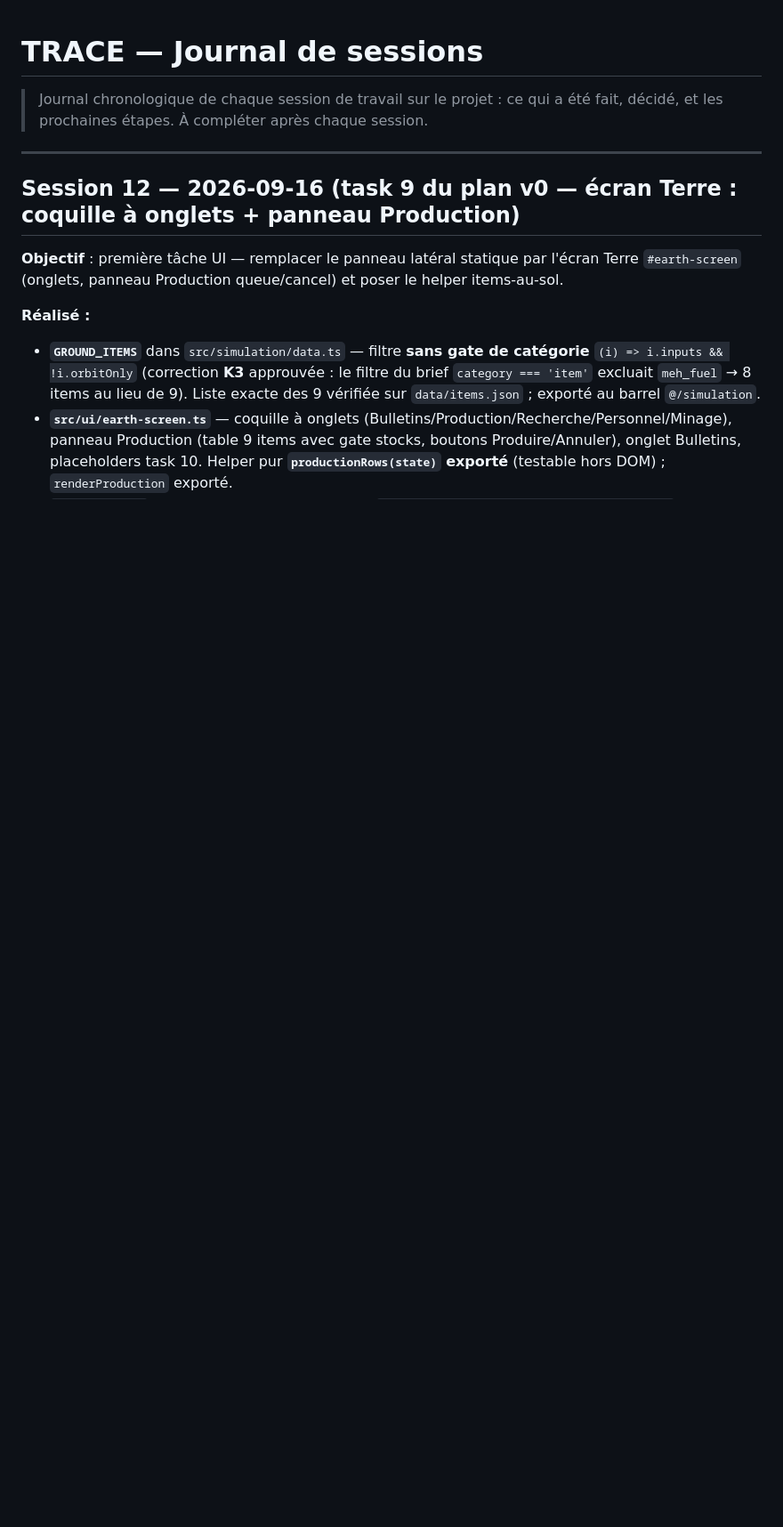
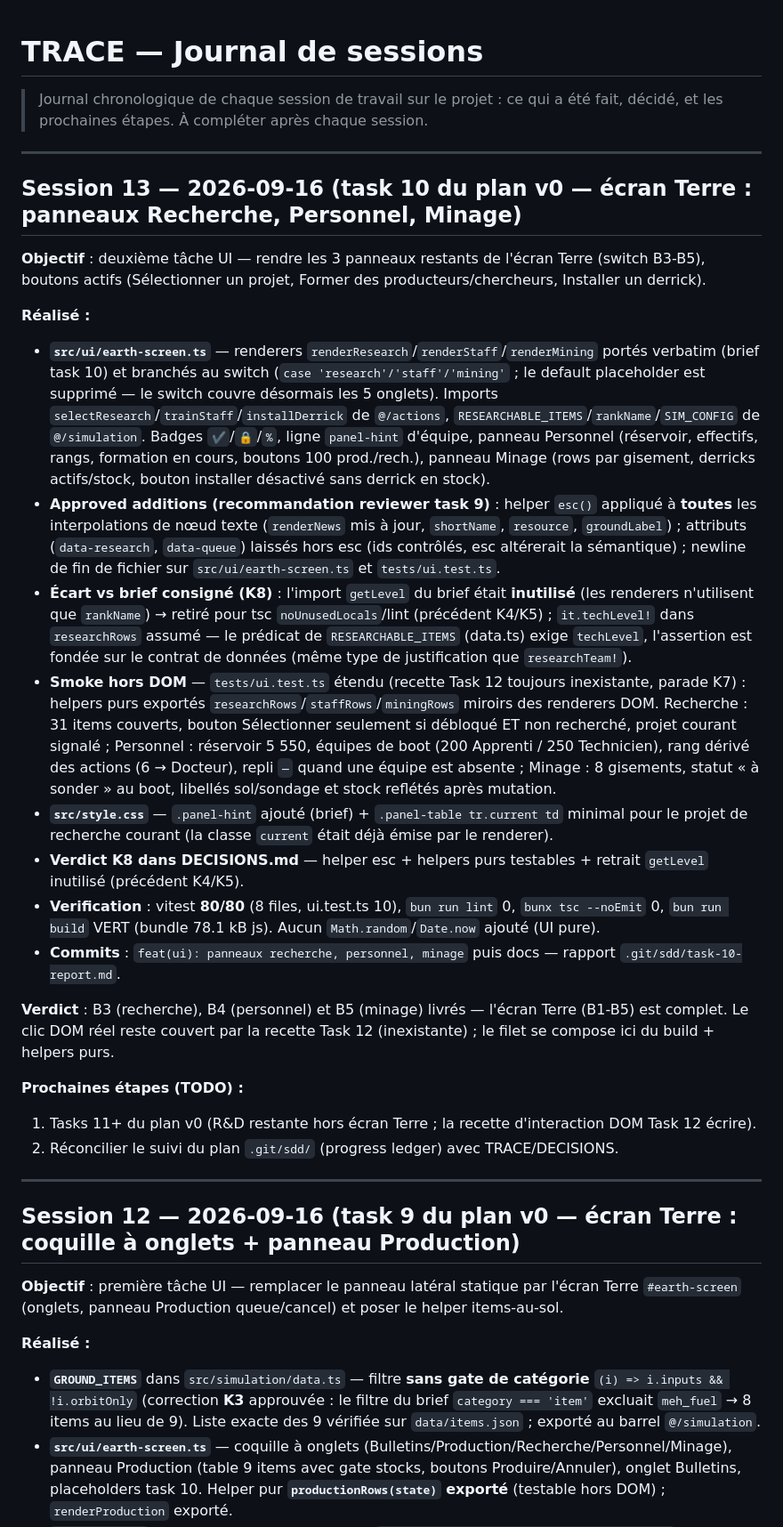
Before and after one commit to giak/deuteros-resurrected-web, a Markdown page: docs/TRACE.md, the part around the change. Shown at 89% size. Rendered like a GitHub page; blank space fills up the shorter version.

Commit message:
docs(session): panneaux recherche/personnel/minage — Task 10

```diff
--- a/docs/TRACE.md
+++ b/docs/TRACE.md
@@ -1,6 +1,28 @@
 # TRACE — Journal de sessions
 
 > Journal chronologique de chaque session de travail sur le projet : ce qui a été fait, décidé, et les prochaines étapes. À compléter après chaque session.
+
+---
+
+## Session 13 — 2026-09-16 (task 10 du plan v0 — écran Terre : panneaux Recherche, Personnel, Minage)
+
+**Objectif** : deuxième tâche UI — rendre les 3 panneaux restants de l'écran Terre (switch B3-B5), boutons actifs (Sélectionner un projet, Former des producteurs/chercheurs, Installer un derrick).
+
+**Réalisé :**
+- **`src/ui/earth-screen.ts`** — renderers `renderResearch`/`renderStaff`/`renderMining` portés verbatim (brief task 10) et branchés au switch (`case 'research'/'staff'/'mining'` ; le default placeholder est supprimé — le switch couvre désormais les 5 onglets). Imports `selectResearch`/`trainStaff`/`installDerrick` de `@/actions`, `RESEARCHABLE_ITEMS`/`rankName`/`SIM_CONFIG` de `@/simulation`. Badges `✔`/`🔒`/`%`, ligne `panel-hint` d'équipe, panneau Personnel (réservoir, effectifs, rangs, formation en cours, boutons 100 prod./rech.), panneau Minage (rows par gisement, derricks actifs/stock, bouton installer désactivé sans derrick en stock).
+- **Approved additions (recommandation reviewer task 9)** : helper `esc()` appliqué à **toutes** les interpolations de nœud texte (`renderNews` mis à jour, `shortName`, `resource`, `groundLabel`) ; attributs (`data-research`, `data-queue`) laissés hors esc (ids contrôlés, esc altérerait la sémantique) ; newline de fin de fichier sur `src/ui/earth-screen.ts` et `tests/ui.test.ts`.
+- **Écart vs brief consigné (K8)** : l'import `getLevel` du brief était **inutilisé** (les renderers n'utilisent que `rankName`) → retiré pour tsc `noUnusedLocals`/lint (précédent K4/K5) ; `it.techLevel!` dans `researchRows` assumé — le prédicat de `RESEARCHABLE_ITEMS` (data.ts) exige `techLevel`, l'assertion est fondée sur le contrat de données (même type de justification que `researchTeam!`).
+- **Smoke hors DOM** — `tests/ui.test.ts` étendu (recette Task 12 toujours inexistante, parade K7) : helpers purs exportés `researchRows`/`staffRows`/`miningRows` miroirs des renderers DOM. Recherche : 31 items couverts, bouton Sélectionner seulement si débloqué ET non recherché, projet courant signalé ; Personnel : réservoir 5 550, équipes de boot (200 Apprenti / 250 Technicien), rang dérivé des actions (6 → Docteur), repli `—` quand une équipe est absente ; Minage : 8 gisements, statut « à sonder » au boot, libellés sol/sondage et stock reflétés après mutation.
+- **`src/style.css`** — `.panel-hint` ajouté (brief) + `.panel-table tr.current td` minimal pour le projet de recherche courant (la classe `current` était déjà émise par le renderer).
+- **Verdict K8 dans DECISIONS.md** — helper esc + helpers purs testables + retrait `getLevel` inutilisé (précédent K4/K5).
+- **Verification** : vitest **80/80** (8 files, ui.test.ts 10), `bun run lint` 0, `bunx tsc --noEmit` 0, `bun run build` VERT (bundle 78.1 kB js). Aucun `Math.random`/`Date.now` ajouté (UI pure).
+- **Commits** : `feat(ui): panneaux recherche, personnel, minage` puis docs — rapport `.git/sdd/task-10-report.md`.
+
+**Verdict** : B3 (recherche), B4 (personnel) et B5 (minage) livrés — l'écran Terre (B1-B5) est complet. Le clic DOM réel reste couvert par la recette Task 12 (inexistante) ; le filet se compose ici du build + helpers purs.
+
+**Prochaines étapes (TODO) :**
+1. Tasks 11+ du plan v0 (R&D restante hors écran Terre ; la recette d'interaction DOM Task 12 écrire).
+2. Réconcilier le suivi du plan `.git/sdd/` (progress ledger) avec TRACE/DECISIONS.
 
 ---
 
```
Also changed, not shown: docs/DECISIONS.md (+18 -0 lines).
